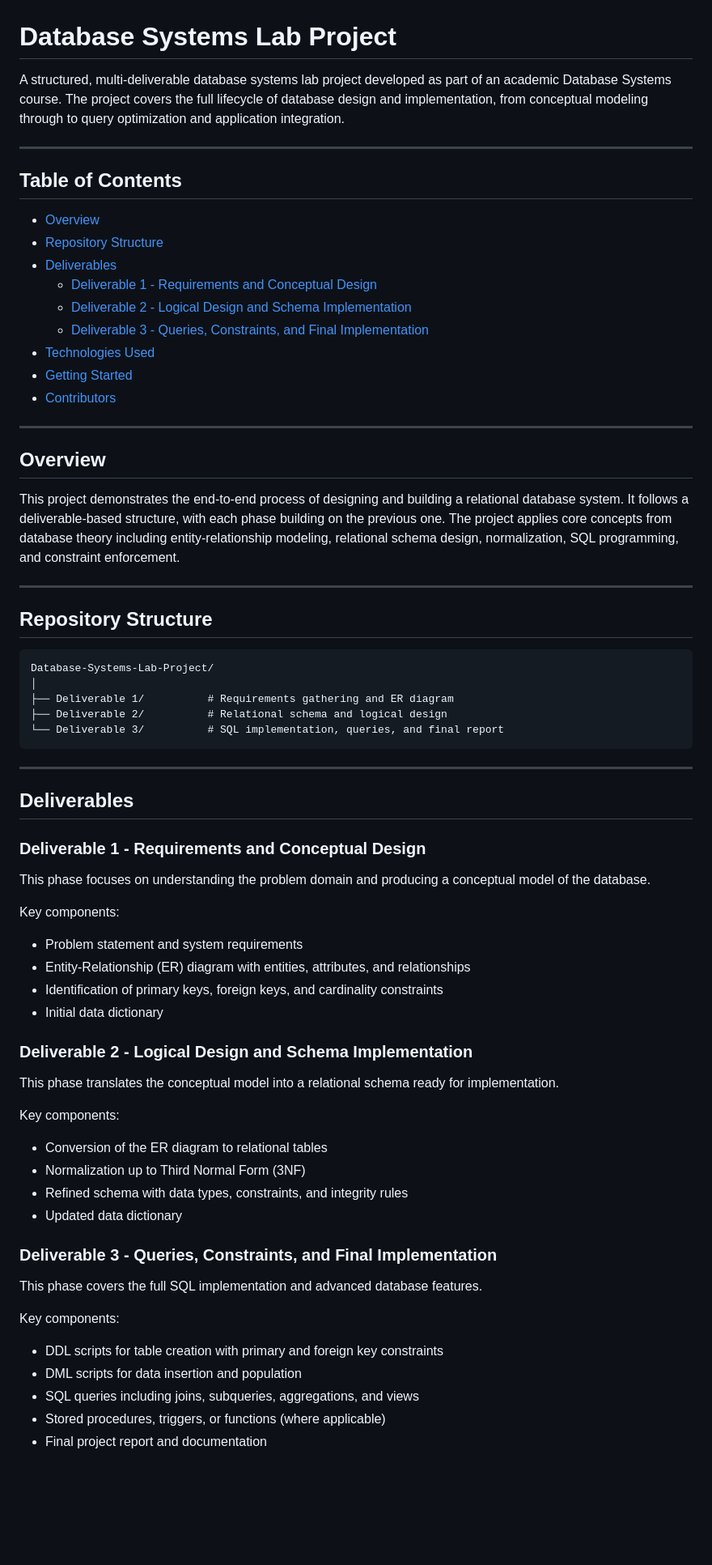
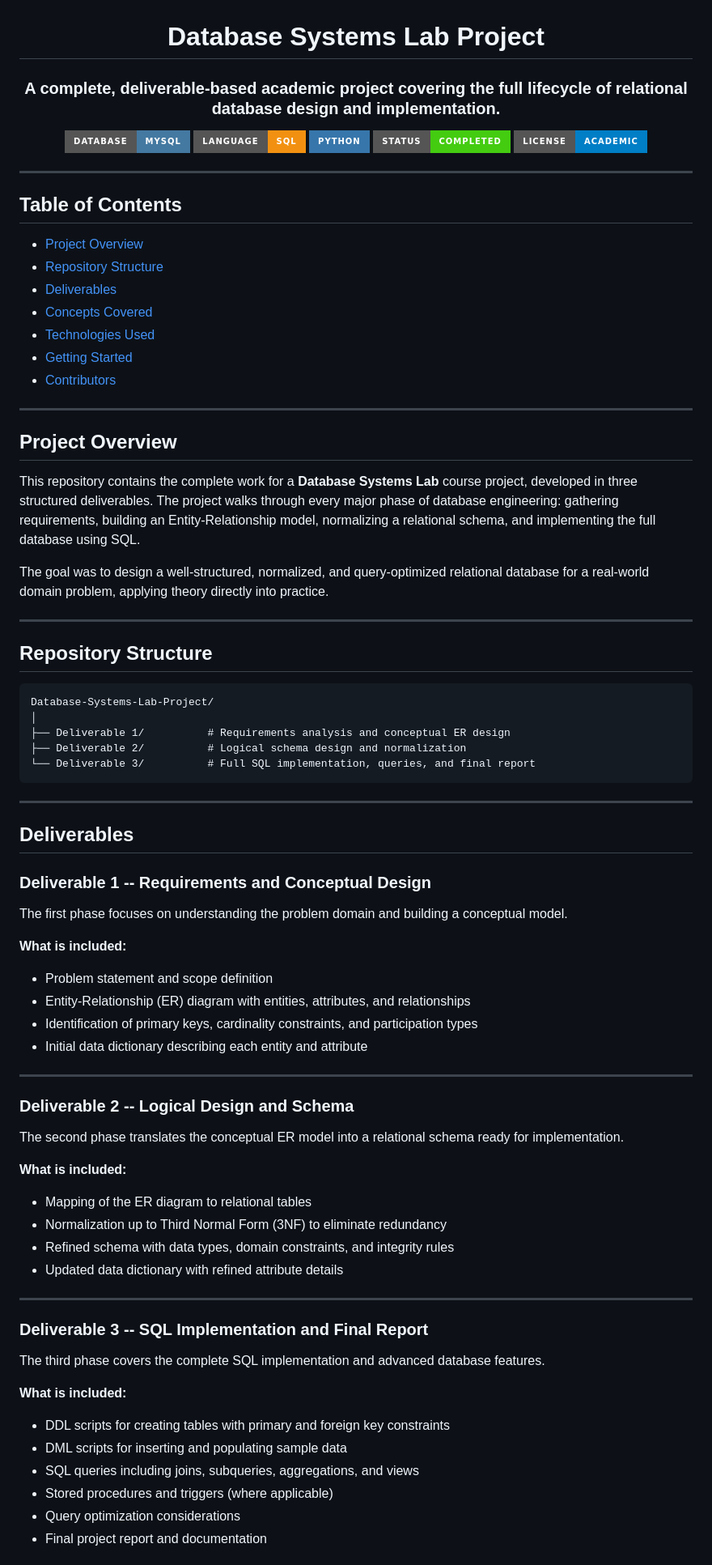
Before and after one commit to AbdulAzeemHashmi/Database-Systems-Lab-Project, a Markdown page: README.md, the part around one of its changes. Shown at 81% size. GitHub-like rendering; badges without logos; blank space fills up the shorter version.

````diff
--- a/README.md
+++ b/README.md
@@ -1,26 +3,34 @@
 # Database Systems Lab Project
 
-A structured, multi-deliverable database systems lab project developed as part of an academic Database Systems course. The project covers the full lifecycle of database design and implementation, from conceptual modeling through to query optimization and application integration.
+### A complete, deliverable-based academic project covering the full lifecycle of relational database design and implementation.
+
+[![MySQL](https://img.shields.io/badge/Database-MySQL-4479A1?style=for-the-badge&logo=mysql&logoColor=white)](https://www.mysql.com/)
+[![SQL](https://img.shields.io/badge/Language-SQL-F29111?style=for-the-badge&logo=postgresql&logoColor=white)](https://en.wikipedia.org/wiki/SQL)
+[![Python](https://img.shields.io/badge/Python-3776AB?style=for-the-badge&logo=python&logoColor=white)](https://www.python.org/)
+[![Status](https://img.shields.io/badge/Status-Completed-success?style=for-the-badge)]()
+[![License](https://img.shields.io/badge/License-Academic-blue?style=for-the-badge)]()
+
+</div>
 
 ---
 
 ## Table of Contents
 
-- [Overview](#overview)
+- [Project Overview](#project-overview)
 - [Repository Structure](#repository-structure)
 - [Deliverables](#deliverables)
-  - [Deliverable 1 - Requirements and Conceptual Design](#deliverable-1----requirements-and-conceptual-design)
-  - [Deliverable 2 - Logical Design and Schema Implementation](#deliverable-2----logical-design-and-schema-implementation)
-  - [Deliverable 3 - Queries, Constraints, and Final Implementation](#deliverable-3----queries-constraints-and-final-implementation)
+- [Concepts Covered](#concepts-covered)
 - [Technologies Used](#technologies-used)
 - [Getting Started](#getting-started)
 - [Contributors](#contributors)
 
 ---
 
-## Overview
+## Project Overview
 
-This project demonstrates the end-to-end process of designing and building a relational database system. It follows a deliverable-based structure, with each phase building on the previous one. The project applies core concepts from database theory including entity-relationship modeling, relational schema design, normalization, SQL programming, and constraint enforcement.
+This repository contains the complete work for a **Database Systems Lab** course project, developed in three structured deliverables. The project walks through every major phase of database engineering: gathering requirements, building an Entity-Relationship model, normalizing a relational schema, and implementing the full database using SQL.
+
+The goal was to design a well-structured, normalized, and query-optimized relational database for a real-world domain problem, applying theory directly into practice.
 
 ---
 
@@ -29,42 +39,47 @@ This project demonstrates the end-to-end process of designing and building a rel
 ```
 Database-Systems-Lab-Project/
 │
-├── Deliverable 1/          # Requirements gathering and ER diagram
-├── Deliverable 2/          # Relational schema and logical design
-└── Deliverable 3/          # SQL implementation, queries, and final report
+├── Deliverable 1/          # Requirements analysis and conceptual ER design
+├── Deliverable 2/          # Logical schema design and normalization
+└── Deliverable 3/          # Full SQL implementation, queries, and final report
 ```
 
 ---
 
 ## Deliverables
 
-### Deliverable 1 - Requirements and Conceptual Design
+### Deliverable 1 -- Requirements and Conceptual Design
 
-This phase focuses on understanding the problem domain and producing a conceptual model of the database.
+The first phase focuses on understanding the problem domain and building a conceptual model.
 
-Key components:
-- Problem statement and system requirements
+**What is included:**
+- Problem statement and scope definition
 - Entity-Relationship (ER) diagram with entities, attributes, and relationships
-- Identification of primary keys, foreign keys, and cardinality constraints
-- Initial data dictionary
+- Identification of primary keys, cardinality constraints, and participation types
+- Initial data dictionary describing each entity and attribute
 
-### Deliverable 2 - Logical Design and Schema Implementation
+---
 
-This phase translates the conceptual model into a relational schema ready for implementation.
+### Deliverable 2 -- Logical Design and Schema
 
-Key components:
-- Conversion of the ER diagram to relational tables
-- Normalization up to Third Normal Form (3NF)
-- Refined schema with data types, constraints, and integrity rules
-- Updated data dictionary
+The second phase translates the conceptual ER model into a relational schema ready for implementation.
 
-### Deliverable 3 - Queries, Constraints, and Final Implementation
+**What is included:**
+- Mapping of the ER diagram to relational tables
+- Normalization up to Third Normal Form (3NF) to eliminate redundancy
+- Refined schema with data types, domain constraints, and integrity rules
+- Updated data dictionary with refined attribute details
 
-This phase covers the full SQL implementation and advanced database features.
+---
 
-Key components:
-- DDL scripts for table creation with primary and foreign key constraints
-- DML scripts for data insertion and population
+### Deliverable 3 -- SQL Implementation and Final Report
+
+The third phase covers the complete SQL implementation and advanced database features.
+
+**What is included:**
+- DDL scripts for creating tables with primary and foreign key constraints
+- DML scripts for inserting and populating sample data
 - SQL queries including joins, subqueries, aggregations, and views
-- Stored procedures, triggers, or functions (where applicable)
+- Stored procedures and triggers (where applicable)
+- Query optimization considerations
 - Final project report and documentation
````
Also changed, not shown: other parts of README.md (+63 -19 lines).
